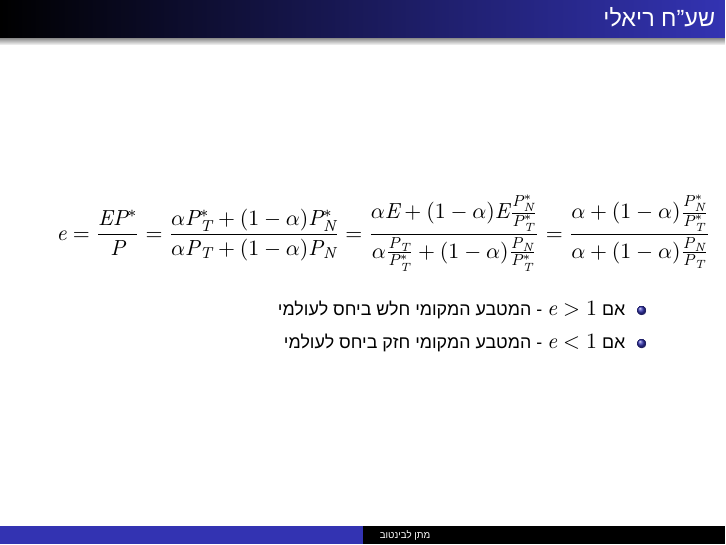
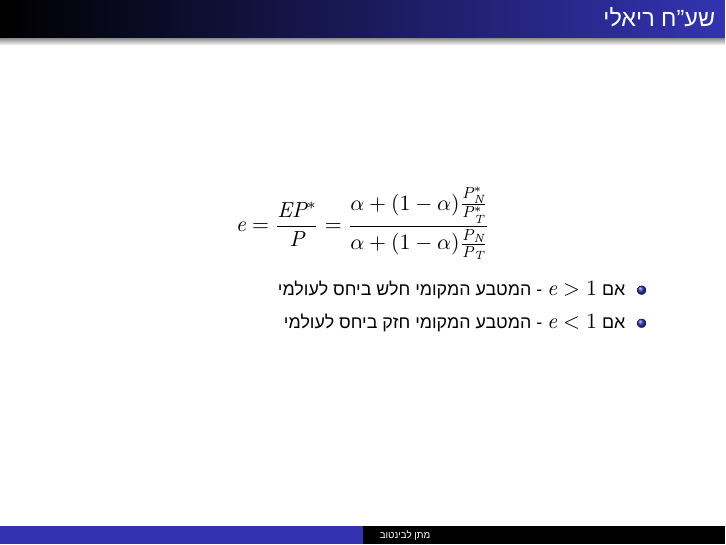
Before and after one commit to Matan-levintov/Plots-and-code-for-TA, LaTeX slides (Macro 2/TNT/TNT.tex): page 8 of 14. Compiled offline with XeLaTeX; a missing font is replaced by an installed copy or a similar font.

Commit message:
made the equation shorter as it was long and cointained errors

```diff
--- a/Macro 2/TNT/TNT.tex
+++ b/Macro 2/TNT/TNT.tex
@@ -134,7 +134,7 @@
 \begin{frame}
     \frametitle{שע''ח ריאלי}
     $$
-    e=\frac{E P^*}{P}=\frac{\alpha P_T^*+(1-\alpha) P_N^*}{\alpha P_T+(1-\alpha) P_N}=\frac{\alpha E+(1-\alpha) E \frac{P_N^*}{P_T^*}}{\alpha \frac{P_T}{P_T^*}+(1-\alpha) \frac{P_N}{P_T^*}}=\frac{\alpha+(1-\alpha) \frac{P_N^*}{P_T^*}}{\alpha+(1-\alpha) \frac{P_N}{P_T}}
+    e=\frac{E P^*}{P}=\frac{\alpha+(1-\alpha) \frac{P_N^*}{P_T^*}}{\alpha+(1-\alpha) \frac{P_N}{P_T}}
     $$
 
     \begin{itemize}
```
Also changed, not shown: Macro 2/TNT/TNT.pdf.
